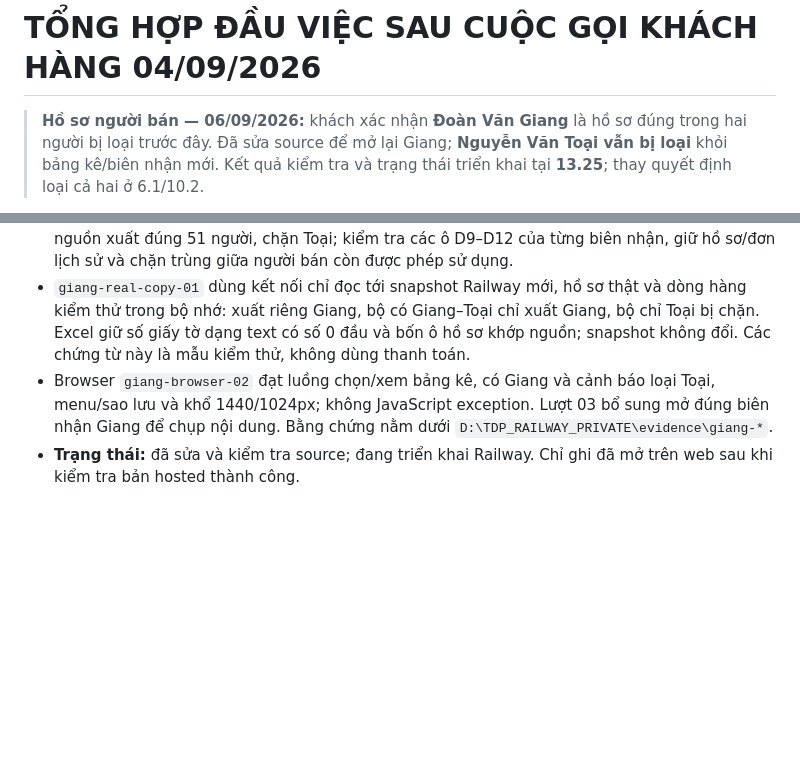
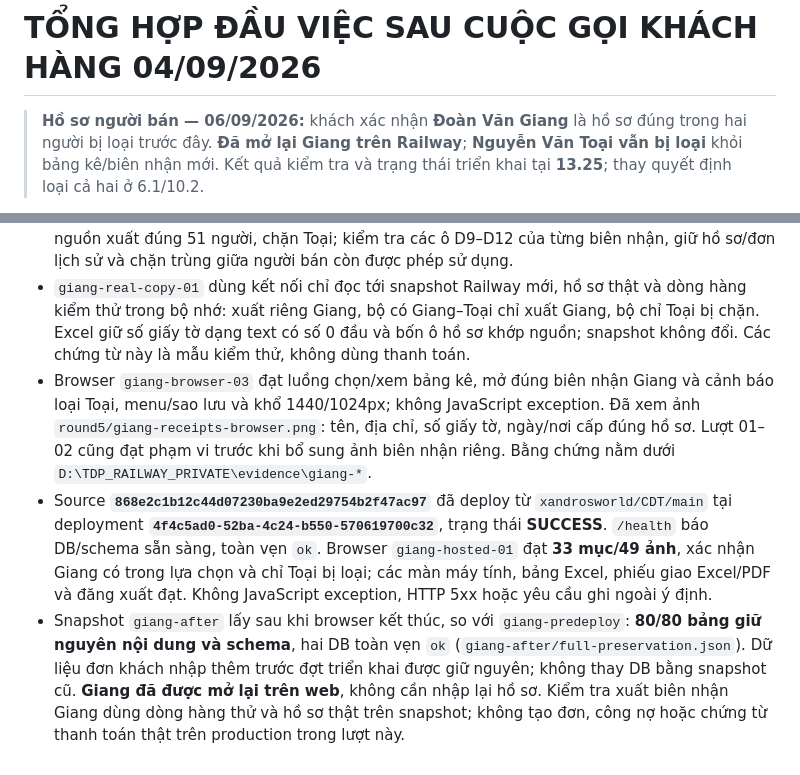
Before and after one commit to xandrosworld/CDT, a Markdown page: README-new-2.md, 2 parts joined by grey strips. GitHub-like rendering; blank space fills up the shorter version.

Commit message:
Record Giang hosted verification and data preservation

```diff
--- a/README-new-2.md
+++ b/README-new-2.md
@@ -1,7 +1,7 @@
 # TỔNG HỢP ĐẦU VIỆC SAU CUỘC GỌI KHÁCH HÀNG 04/09/2026
 
 > **Hồ sơ người bán — 06/09/2026:** khách xác nhận **Đoàn Văn Giang** là
-> hồ sơ đúng trong hai người bị loại trước đây. Đã sửa source để mở lại Giang;
+> hồ sơ đúng trong hai người bị loại trước đây. **Đã mở lại Giang trên Railway**;
 > **Nguyễn Văn Toại vẫn bị loại** khỏi bảng kê/biên nhận mới. Kết quả kiểm tra
 > và trạng thái triển khai tại **13.25**; thay quyết định loại cả hai ở 6.1/10.2.
 
@@ -989,5 +989,6 @@ Chín hóa đơn bị lọc ra ngoài tháng 8 trong DB local:
 - Không cần sửa hồ sơ hoặc dữ liệu nghiệp vụ Railway vì hồ sơ Giang hiện tại đã khớp. Không đổi danh mục nguồn, đơn hàng, kho, công nợ hoặc lịch sử. Màn chọn người bán nêu rõ Giang được mở lại, Toại còn bị loại; nạp lại danh mục không đưa Toại trở lại lựa chọn.
 - **105 lượt test đạt** trong 10 nhóm chịu ảnh hưởng (`giang-tests-01`, `giang-tests-02`): gồm 9 bài danh mục/định danh, 29 bài hoàn thiện và 67 bài chứng từ/giao diện liên quan. Bộ 52 hồ sơ nguồn xuất đúng 51 người, chặn Toại; kiểm tra các ô D9–D12 của từng biên nhận, giữ hồ sơ/đơn lịch sử và chặn trùng giữa người bán còn được phép sử dụng.
 - `giang-real-copy-01` dùng kết nối chỉ đọc tới snapshot Railway mới, hồ sơ thật và dòng hàng kiểm thử trong bộ nhớ: xuất riêng Giang, bộ có Giang–Toại chỉ xuất Giang, bộ chỉ Toại bị chặn. Excel giữ số giấy tờ dạng text có số 0 đầu và bốn ô hồ sơ khớp nguồn; snapshot không đổi. Các chứng từ này là mẫu kiểm thử, không dùng thanh toán.
-- Browser `giang-browser-02` đạt luồng chọn/xem bảng kê, có Giang và cảnh báo loại Toại, menu/sao lưu và khổ 1440/1024px; không JavaScript exception. Lượt 03 bổ sung mở đúng biên nhận Giang để chụp nội dung. Bằng chứng nằm dưới `D:\TDP_RAILWAY_PRIVATE\evidence\giang-*`.
-- **Trạng thái:** đã sửa và kiểm tra source; đang triển khai Railway. Chỉ ghi đã mở trên web sau khi kiểm tra bản hosted thành công.
+- Browser `giang-browser-03` đạt luồng chọn/xem bảng kê, mở đúng biên nhận Giang và cảnh báo loại Toại, menu/sao lưu và khổ 1440/1024px; không JavaScript exception. Đã xem ảnh `round5/giang-receipts-browser.png`: tên, địa chỉ, số giấy tờ, ngày/nơi cấp đúng hồ sơ. Lượt 01–02 cũng đạt phạm vi trước khi bổ sung ảnh biên nhận riêng. Bằng chứng nằm dưới `D:\TDP_RAILWAY_PRIVATE\evidence\giang-*`.
+- Source **`868e2c1b12c44d07230ba9e2ed29754b2f47ac97`** đã deploy từ `xandrosworld/CDT/main` tại deployment **`4f4c5ad0-52ba-4c24-b550-570619700c32`**, trạng thái **SUCCESS**. `/health` báo DB/schema sẵn sàng, toàn vẹn `ok`. Browser `giang-hosted-01` đạt **33 mục/49 ảnh**, xác nhận Giang có trong lựa chọn và chỉ Toại bị loại; các màn máy tính, bảng Excel, phiếu giao Excel/PDF và đăng xuất đạt. Không JavaScript exception, HTTP 5xx hoặc yêu cầu ghi ngoài ý định.
+- Snapshot `giang-after` lấy sau khi browser kết thúc, so với `giang-predeploy`: **80/80 bảng giữ nguyên nội dung và schema**, hai DB toàn vẹn `ok` (`giang-after/full-preservation.json`). Dữ liệu đơn khách nhập thêm trước đợt triển khai được giữ nguyên; không thay DB bằng snapshot cũ. **Giang đã được mở lại trên web**, không cần nhập lại hồ sơ. Kiểm tra xuất biên nhận Giang dùng dòng hàng thử và hồ sơ thật trên snapshot; không tạo đơn, công nợ hoặc chứng từ thanh toán thật trên production trong lượt này.
```
